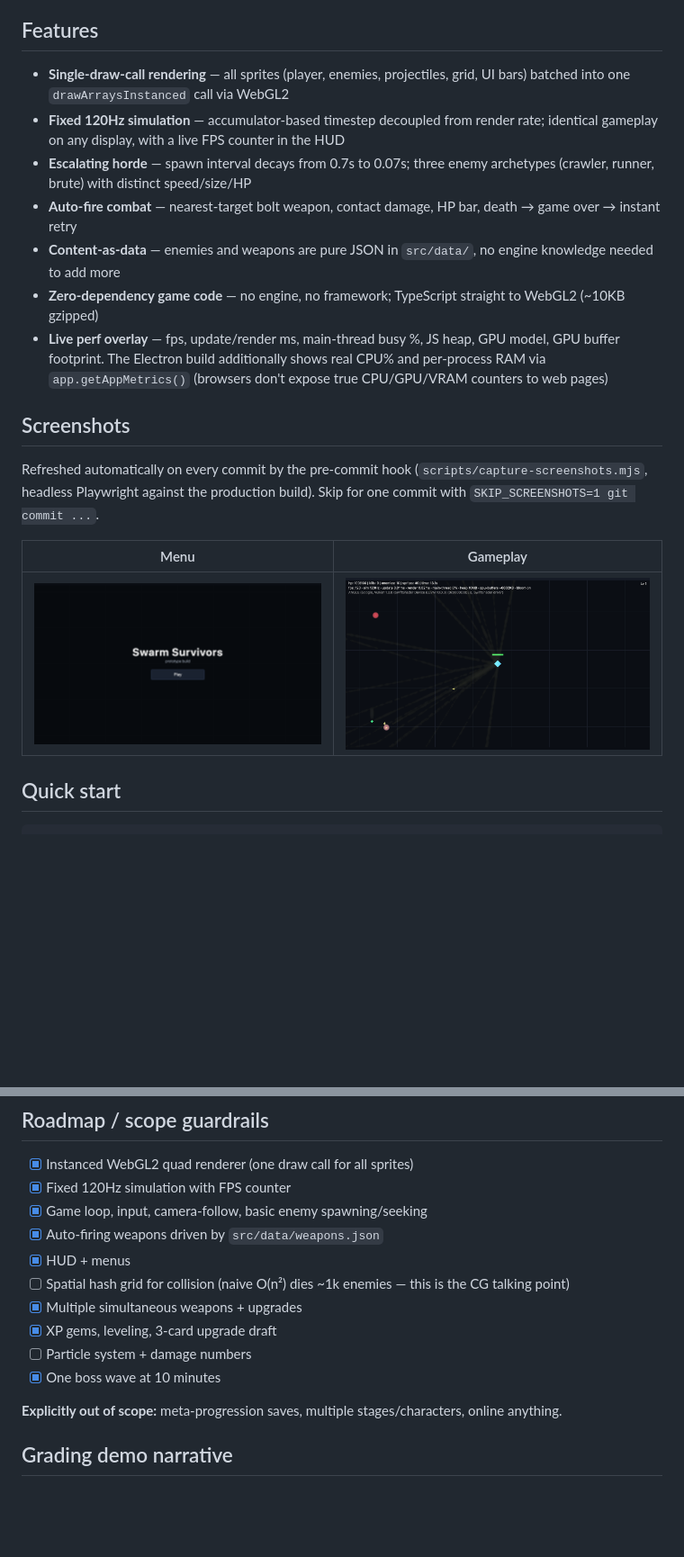
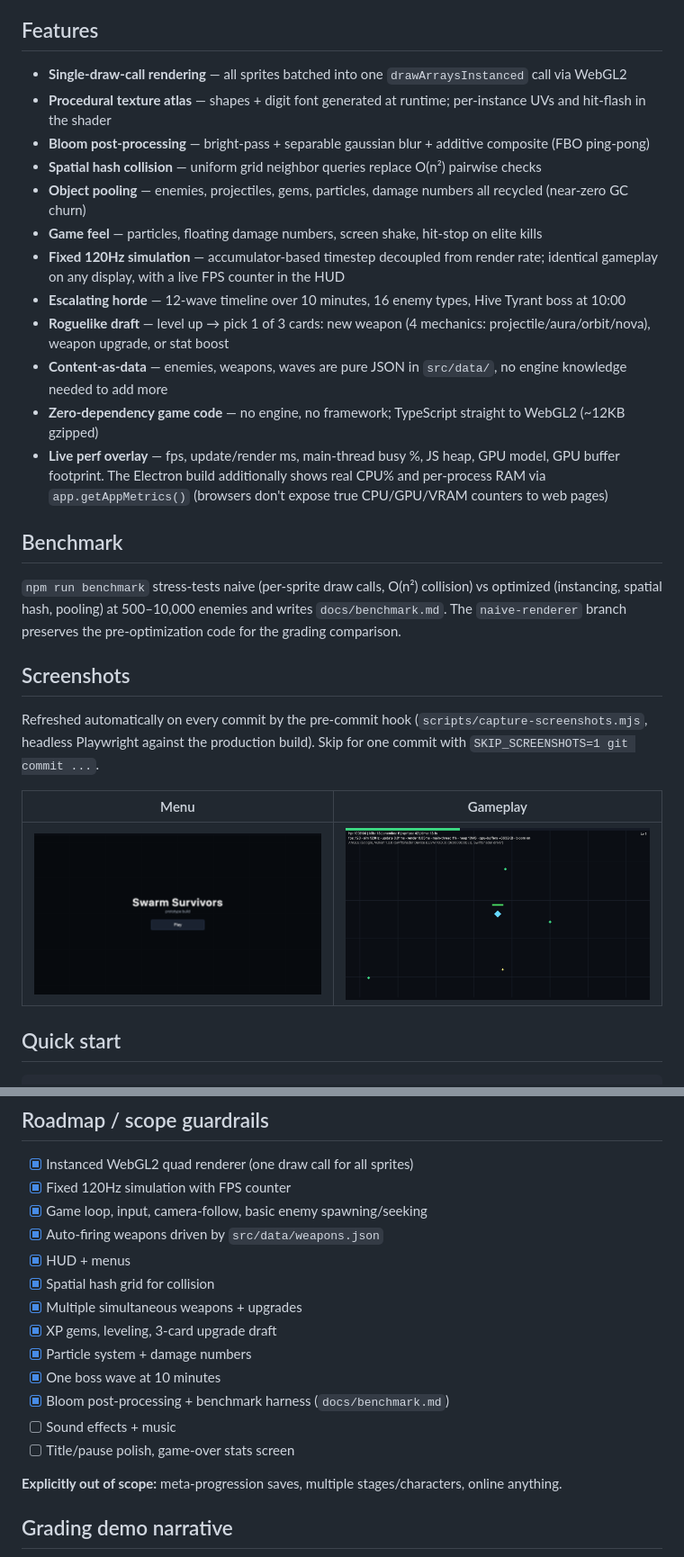
Before and after one commit to Seyamalam/swarm-survivors, a Markdown page: README.md, 2 parts joined by grey strips. Shown: that part at 90% size. Rendered like a GitHub page; pictures changed too: docs/screenshots/gameplay.png; blank space fills up the shorter version.

Commit message:
Milestone 3: fix bloom feedback accumulation, benchmark harness with naive-vs-optimized report

```diff
--- a/README.md
+++ b/README.md
@@ -8,13 +8,22 @@ A Vampire Survivors-style horde survival game built with TypeScript + raw WebGL2
 
 ## Features
 
-- **Single-draw-call rendering** — all sprites (player, enemies, projectiles, grid, UI bars) batched into one `drawArraysInstanced` call via WebGL2
+- **Single-draw-call rendering** — all sprites batched into one `drawArraysInstanced` call via WebGL2
+- **Procedural texture atlas** — shapes + digit font generated at runtime; per-instance UVs and hit-flash in the shader
+- **Bloom post-processing** — bright-pass + separable gaussian blur + additive composite (FBO ping-pong)
+- **Spatial hash collision** — uniform grid neighbor queries replace O(n²) pairwise checks
+- **Object pooling** — enemies, projectiles, gems, particles, damage numbers all recycled (near-zero GC churn)
+- **Game feel** — particles, floating damage numbers, screen shake, hit-stop on elite kills
 - **Fixed 120Hz simulation** — accumulator-based timestep decoupled from render rate; identical gameplay on any display, with a live FPS counter in the HUD
-- **Escalating horde** — spawn interval decays from 0.7s to 0.07s; three enemy archetypes (crawler, runner, brute) with distinct speed/size/HP
-- **Auto-fire combat** — nearest-target bolt weapon, contact damage, HP bar, death → game over → instant retry
-- **Content-as-data** — enemies and weapons are pure JSON in `src/data/`, no engine knowledge needed to add more
-- **Zero-dependency game code** — no engine, no framework; TypeScript straight to WebGL2 (~10KB gzipped)
+- **Escalating horde** — 12-wave timeline over 10 minutes, 16 enemy types, Hive Tyrant boss at 10:00
+- **Roguelike draft** — level up → pick 1 of 3 cards: new weapon (4 mechanics: projectile/aura/orbit/nova), weapon upgrade, or stat boost
+- **Content-as-data** — enemies, weapons, waves are pure JSON in `src/data/`, no engine knowledge needed to add more
+- **Zero-dependency game code** — no engine, no framework; TypeScript straight to WebGL2 (~12KB gzipped)
 - **Live perf overlay** — fps, update/render ms, main-thread busy %, JS heap, GPU model, GPU buffer footprint. The Electron build additionally shows real CPU% and per-process RAM via `app.getAppMetrics()` (browsers don't expose true CPU/GPU/VRAM counters to web pages)
+
+## Benchmark
+
+`npm run benchmark` stress-tests naive (per-sprite draw calls, O(n²) collision) vs optimized (instancing, spatial hash, pooling) at 500–10,000 enemies and writes `docs/benchmark.md`. The `naive-renderer` branch preserves the pre-optimization code for the grading comparison.
 
 ## Screenshots
 
@@ -92,11 +101,14 @@ The codebase is split so each member owns a separable area:
 - [x] Game loop, input, camera-follow, basic enemy spawning/seeking
 - [x] Auto-firing weapons driven by `src/data/weapons.json`
 - [x] HUD + menus
-- [ ] Spatial hash grid for collision (naive O(n²) dies ~1k enemies — this is the CG talking point)
+- [x] Spatial hash grid for collision
 - [x] Multiple simultaneous weapons + upgrades
 - [x] XP gems, leveling, 3-card upgrade draft
-- [ ] Particle system + damage numbers
+- [x] Particle system + damage numbers
 - [x] One boss wave at 10 minutes
+- [x] Bloom post-processing + benchmark harness (`docs/benchmark.md`)
+- [ ] Sound effects + music
+- [ ] Title/pause polish, game-over stats screen
 
 **Explicitly out of scope:** meta-progression saves, multiple stages/characters, online anything.
 
```
Also changed, not shown: TODO.md (+9 -9 lines), docs/benchmark.md (added, +22 -0 lines), 3 other files.
